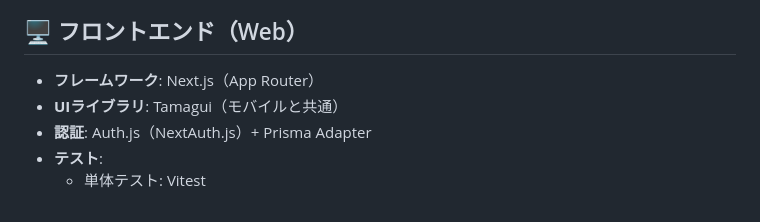
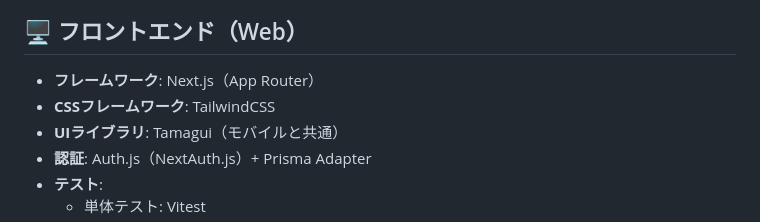
Before and after one commit to kenwoo9y/forge-ts-example, a Markdown page: docs/tech-stack.md, the part around the change printed below. Rendered like a GitHub page.

```diff
--- a/docs/tech-stack.md
+++ b/docs/tech-stack.md
@@ -34,6 +35,7 @@
 
 ## 🖥 フロントエンド（Web）
 - **フレームワーク**: Next.js（App Router）
+- **CSSフレームワーク**: TailwindCSS
 - **UIライブラリ**: Tamagui（モバイルと共通）
 - **認証**: Auth.js（NextAuth.js）+ Prisma Adapter
 - **テスト**:
```
Also changed, not shown: other parts of docs/tech-stack.md (+1 -0 lines).
